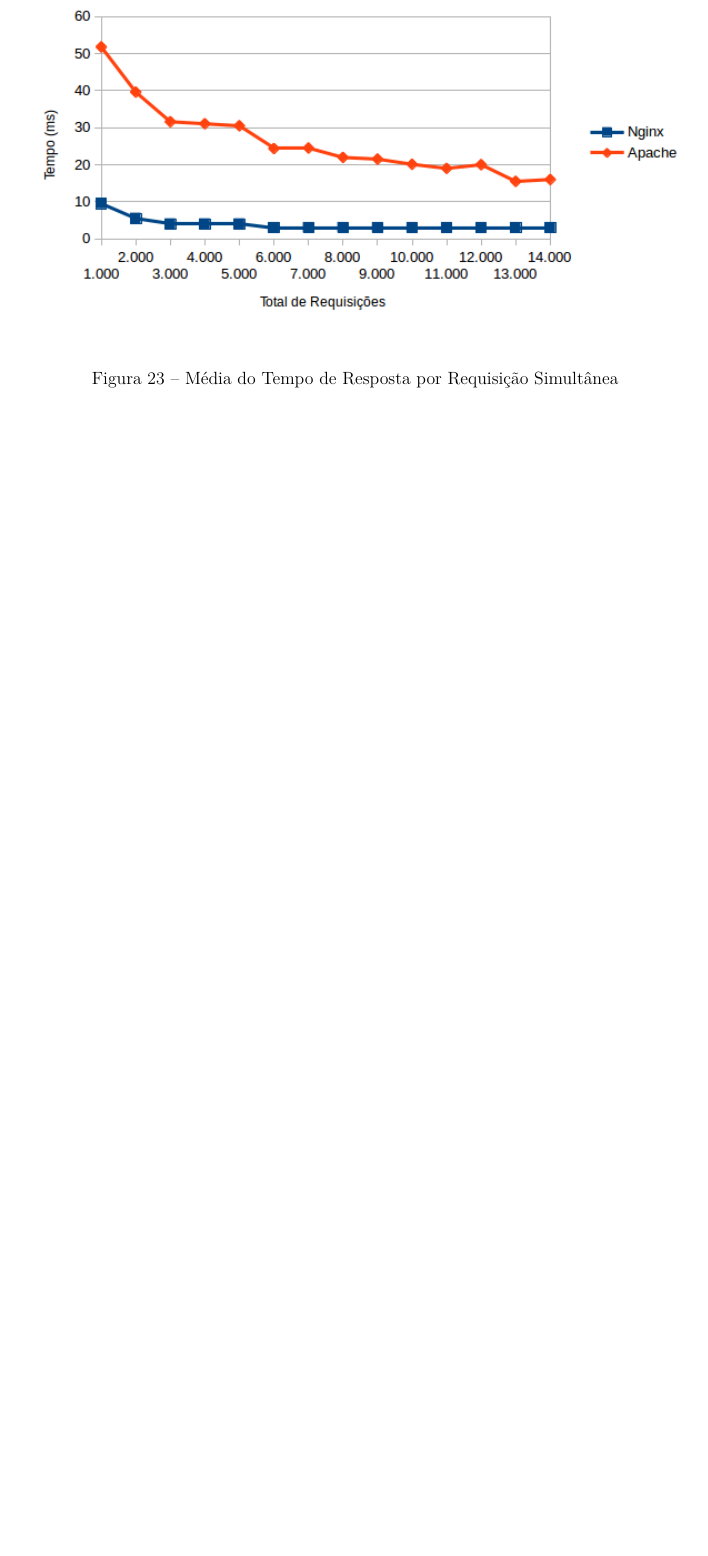
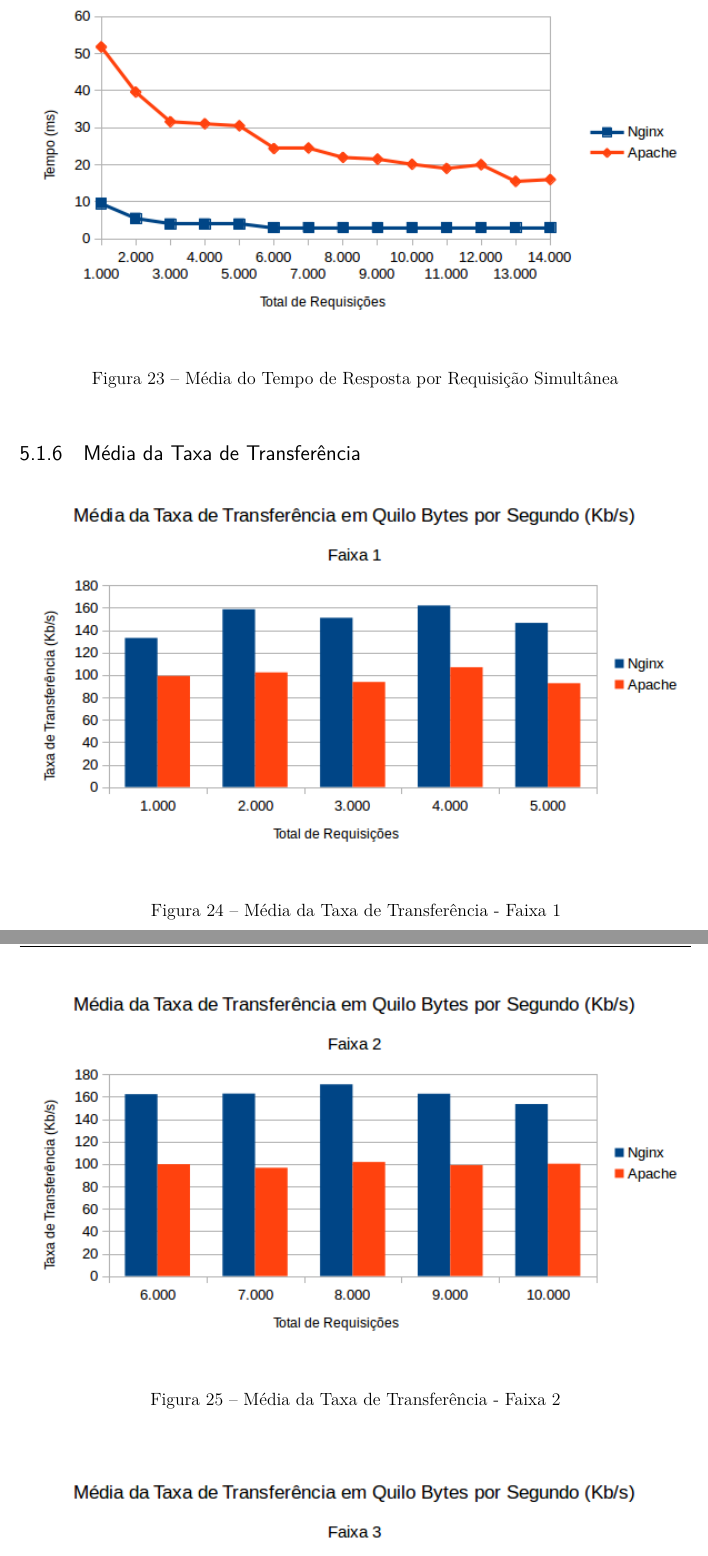
Before and after one commit to lucraraujo/Monografia, a LaTeX thesis (Monografia.tex, which reads graficos/graficos.tex): part of page 45 of 47 before the commit and two parts of pages 45 and 46 of 49 after it, the two joined at a grey line, cut so that both start at the same text, the shorter picture padded with empty space. Compiled offline with pdfLaTeX.

Commit message:
adicionando oo grafico 6

```diff
--- a/graficos/graficos.tex
+++ b/graficos/graficos.tex
@@ -158,3 +158,16 @@ Todos os gráficos foram gerados usando a ferramenta de geração de gráfico do
 
 
 
+% %GRAFICO 6
+\subsection{Média da Taxa de Transferência}
+\begin{figure}[H]
+	\centering
+	\includegraphics[width=1\linewidth]{graficos/grafico6-f1}
+	\caption{Média da Taxa de Transferência - Faixa 1}
+	\label{fig:grafico6-f1}
+\end{figure}
+
+\begin{figure}[H]
+	\centering
+	\includegraphics[width=1\linewidth]{graficos/grafico6-f2}
+	\caption{Média da Taxa de Transferência - Faixa 2}
@@ -161,3 +188,6 @@ Todos os gráficos foram gerados usando a ferramenta de geração de gráfico do
+	\label{fig:grafico6}
+\end{figure}
+
 
 
 
```
Also changed, not shown: graficos/grafico6-f1.png (added), graficos/grafico6-f2.png (added), graficos/grafico6-f3.png (added), graficos/grafico6.png (added), graficos/graficos.tex (14 more changed lines), 1 other file.
